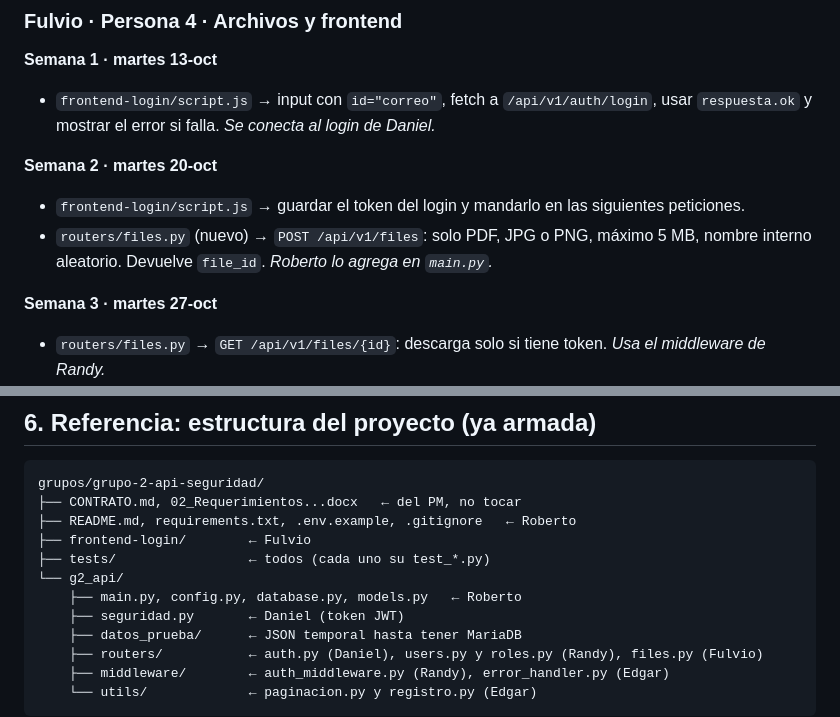
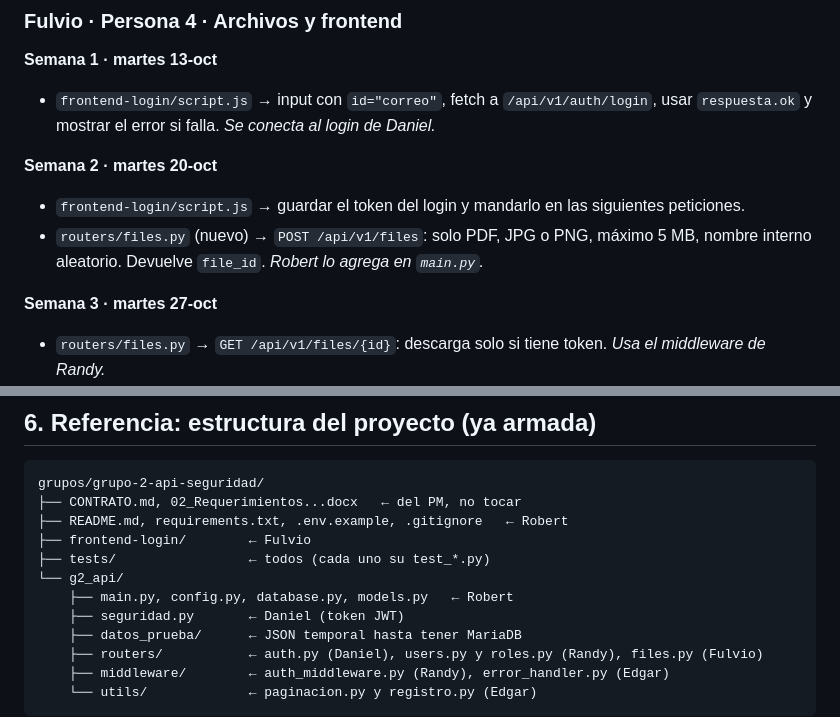
Before and after one commit to jonnyverasdl-cloud/UDV_Proyecto, a Markdown page: grupos/grupo-2-api-seguridad/GUIA_GRUPO2.md, 2 parts joined by grey strips. Rendered like a GitHub page.

Commit message:
Correct spelling of 'Roberto' to 'Robert'

````diff
--- a/grupos/grupo-2-api-seguridad/GUIA_GRUPO2.md
+++ b/grupos/grupo-2-api-seguridad/GUIA_GRUPO2.md
@@ -102,7 +102,7 @@ Cada tarea dice: **archivo → qué haces** y, en *cursiva*, con quién se conec
 **Semana 2 · martes 20-oct**
 - `frontend-login/script.js` → guardar el token del login y mandarlo en las siguientes peticiones.
 - `routers/files.py` (nuevo) → `POST /api/v1/files`: solo PDF, JPG o PNG, máximo 5 MB, nombre interno aleatorio. Devuelve `file_id`.
-  *Roberto lo agrega en `main.py`.*
+  *Robert lo agrega en `main.py`.*
 
 **Semana 3 · martes 27-oct**
 - `routers/files.py` → `GET /api/v1/files/{id}`: descarga solo si tiene token.
@@ -175,11 +175,11 @@ Cada tarea dice: **archivo → qué haces** y, en *cursiva*, con quién se conec
 ```
 grupos/grupo-2-api-seguridad/
 ├── CONTRATO.md, 02_Requerimientos...docx   ← del PM, no tocar
-├── README.md, requirements.txt, .env.example, .gitignore   ← Roberto
+├── README.md, requirements.txt, .env.example, .gitignore   ← Robert
 ├── frontend-login/        ← Fulvio
 ├── tests/                 ← todos (cada uno su test_*.py)
 └── g2_api/
-    ├── main.py, config.py, database.py, models.py   ← Roberto
+    ├── main.py, config.py, database.py, models.py   ← Robert
     ├── seguridad.py       ← Daniel (token JWT)
     ├── datos_prueba/      ← JSON temporal hasta tener MariaDB
     ├── routers/           ← auth.py (Daniel), users.py y roles.py (Randy), files.py (Fulvio)
````
